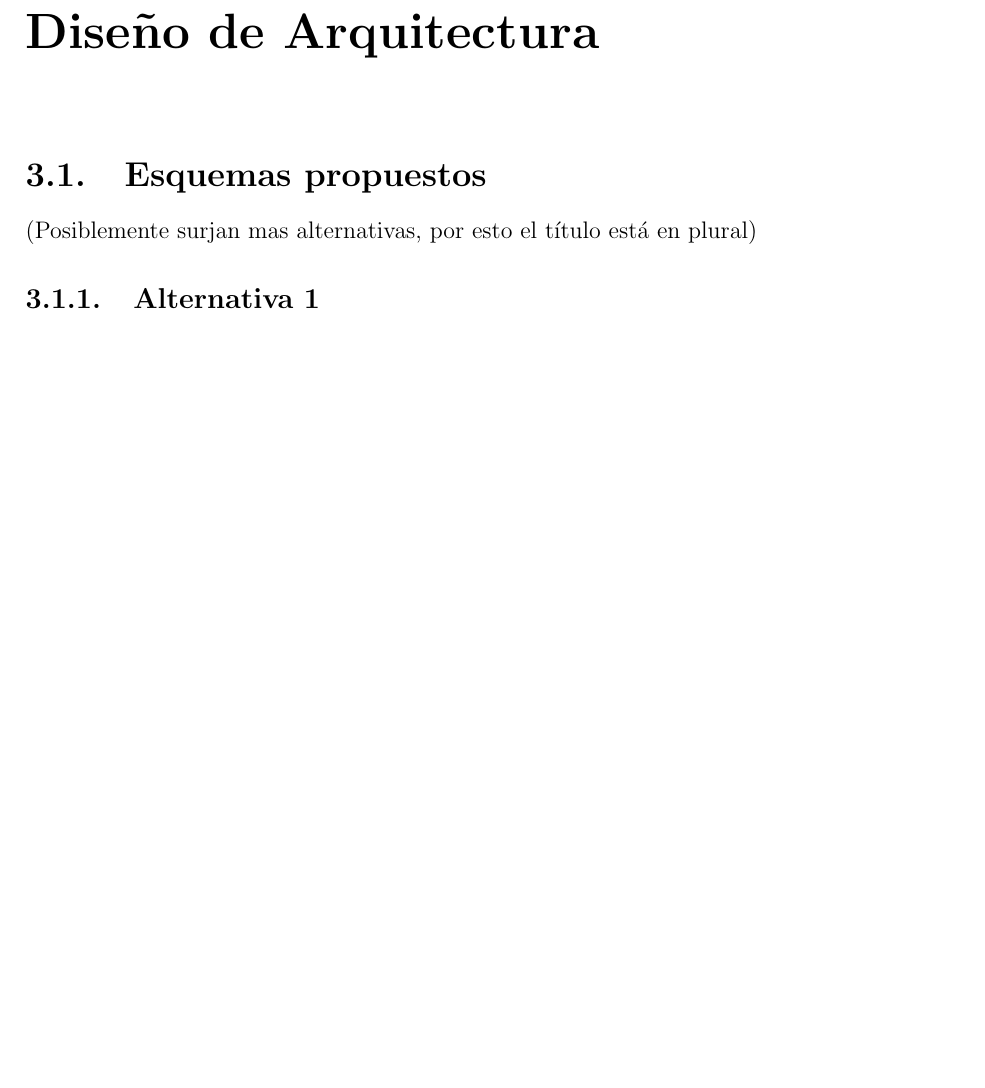
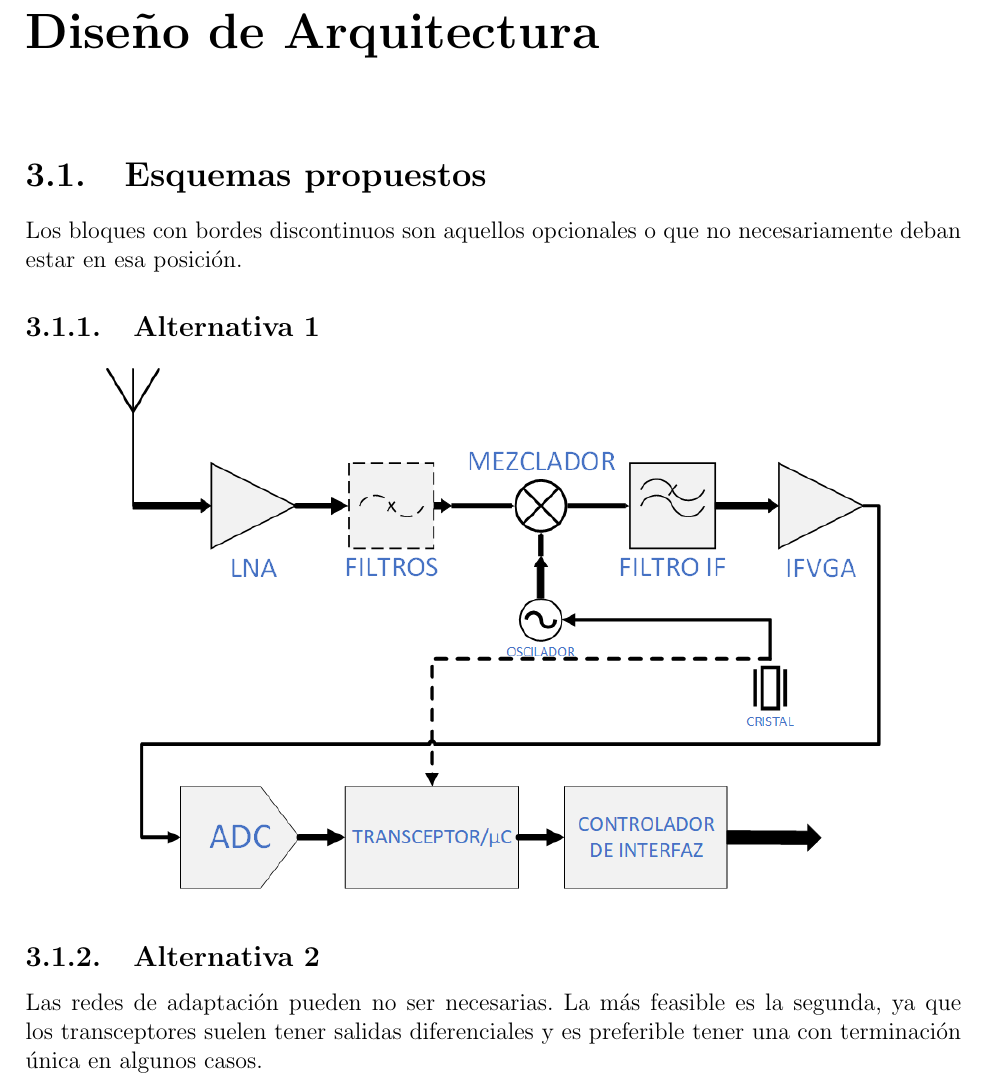
Before and after one commit to mariano20/Avances_P_final, a LaTeX document (ETAPAS/Avances.tex): part of page 7 of 9 before the commit and part of page 7 of 10 after it, cut so that both start at the same text, the shorter picture padded with empty space. Compiled offline with pdfLaTeX.

Commit message:
Agregado 2do diagrama y movido el logo a la carpeta imagenes

```diff
--- a/ETAPAS/Avances.tex
+++ b/ETAPAS/Avances.tex
@@ -156,13 +156,15 @@ Especificaciones definidas por norma o necesarias y que se reflejan directamente
 
 \section{Esquemas propuestos}
 
-(Posiblemente surjan mas alternativas, por esto el título está en plural)
+Los bloques con bordes discontinuos son aquellos opcionales o que no necesariamente deban estar en esa posición.
 
 \subsection{Alternativa 1}
 
 \begin{figure}[H]
 	\centering
-	\includegraphics[scale=0.6]{Imagenes/Arquitectura/esquema1}
+	\includegraphics[scale=0.6]{Imagenes/Arquitectura/diagrama1}
 \end{figure}
 
+\subsection{Alternativa 2}
 
+Las redes de adaptación pueden no ser necesarias. La más feasible es la segunda, ya que los transceptores suelen tener salidas diferenciales y es preferible tener una con terminación única en algunos casos.
```
Also changed, not shown: ETAPAS/Imagenes/Arquitectura/diagrama1.png (added), ETAPAS/Imagenes/Arquitectura/diagrama2.png (added), ETAPAS/Imagenes/Arquitectura/esquema1.png (deleted), ETAPAS/Imagenes/logo.png (renamed from ETAPAS/logo.png), ETAPAS/Avances.tex (7 more changed lines).
